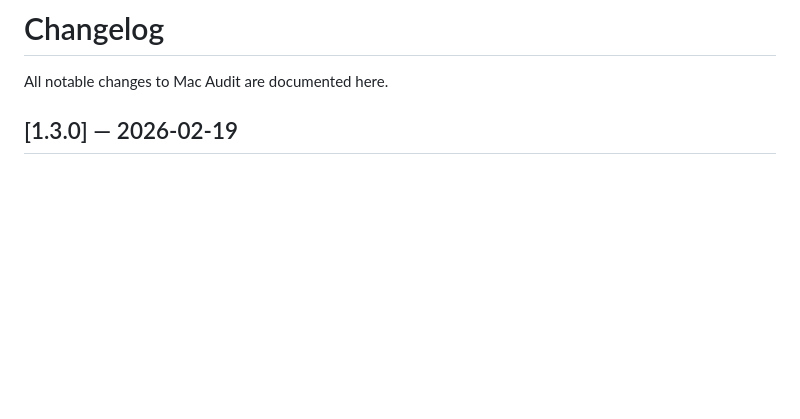
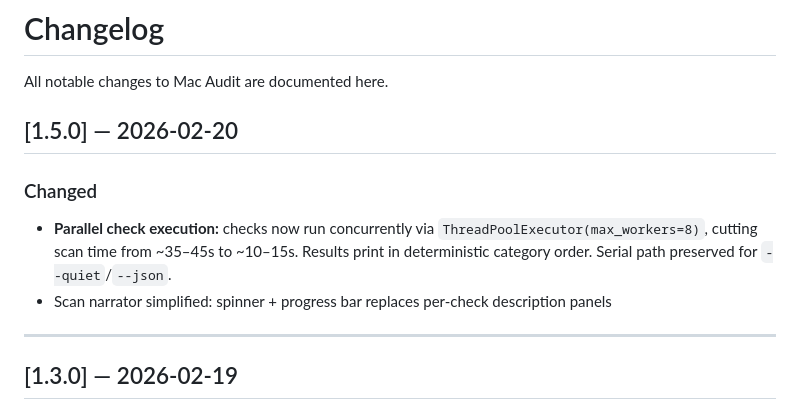
Before and after one commit to gfreedman/mac_tuner, a Markdown page: CHANGELOG.md, the part around the change. Drawn GitHub-style; blank space fills up the shorter version.

```diff
--- a/CHANGELOG.md
+++ b/CHANGELOG.md
@@ -1,6 +1,14 @@
 # Changelog
 
 All notable changes to Mac Audit are documented here.
+
+## [1.5.0] — 2026-02-20
+
+### Changed
+- **Parallel check execution:** checks now run concurrently via `ThreadPoolExecutor(max_workers=8)`, cutting scan time from ~35–45s to ~10–15s. Results print in deterministic category order. Serial path preserved for `--quiet`/`--json`.
+- Scan narrator simplified: spinner + progress bar replaces per-check description panels
+
+---
 
 ## [1.3.0] — 2026-02-19
 
```
Also changed, not shown: README.md (+1 -1 lines).
